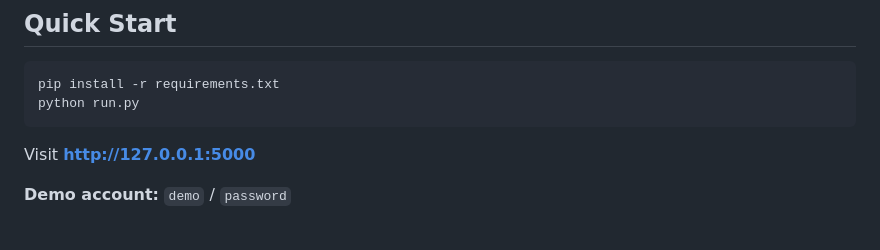
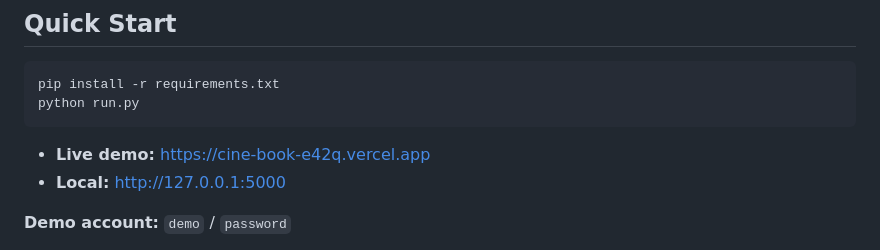
Before and after one commit to priiyankapatil/CineBook, a Markdown page: README.md, the part around the change. Rendered like a GitHub page.

Commit message:
add live demo URL to README

````diff
--- a/README.md
+++ b/README.md
@@ -30,7 +30,8 @@ pip install -r requirements.txt
 python run.py
 ```
 
-Visit **http://127.0.0.1:5000**
+- **Live demo:** [https://cine-book-e42q.vercel.app](https://cine-book-e42q.vercel.app)
+- **Local:** [http://127.0.0.1:5000](http://127.0.0.1:5000)
 
 **Demo account:** `demo` / `password`
 
````
